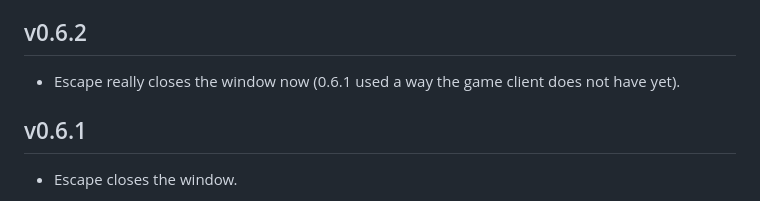
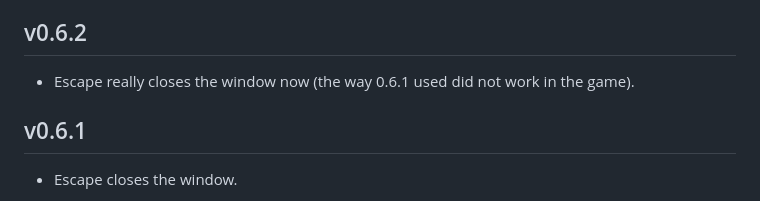
Before and after one commit to XNWLK/WarlockSIMAddon, a Markdown page: CHANGELOG.md, the part around the change. Drawn GitHub-style.

Commit message:
Changelog 0.6.2: worded without the wrong guess about the client's age
Co-Authored-By: Claude Opus 5.5 <noreply@anthropic.com>

```diff
--- a/CHANGELOG.md
+++ b/CHANGELOG.md
@@ -15,7 +15,7 @@ What changed in each version, newest first. Download a version from the
 
 ## v0.6.2
 
-- Escape really closes the window now (0.6.1 used a way the game client does not have yet).
+- Escape really closes the window now (the way 0.6.1 used did not work in the game).
 
 ## v0.6.1
 
```
